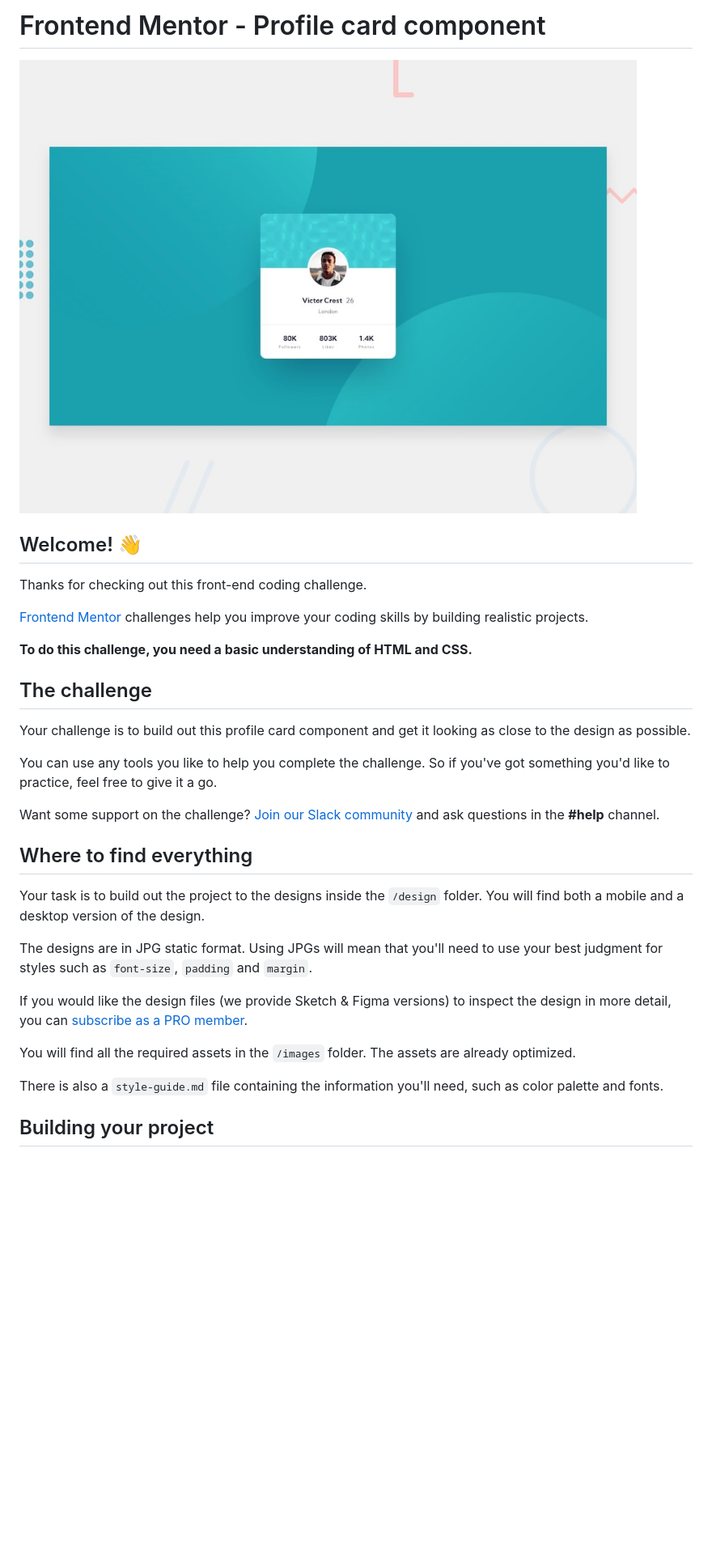
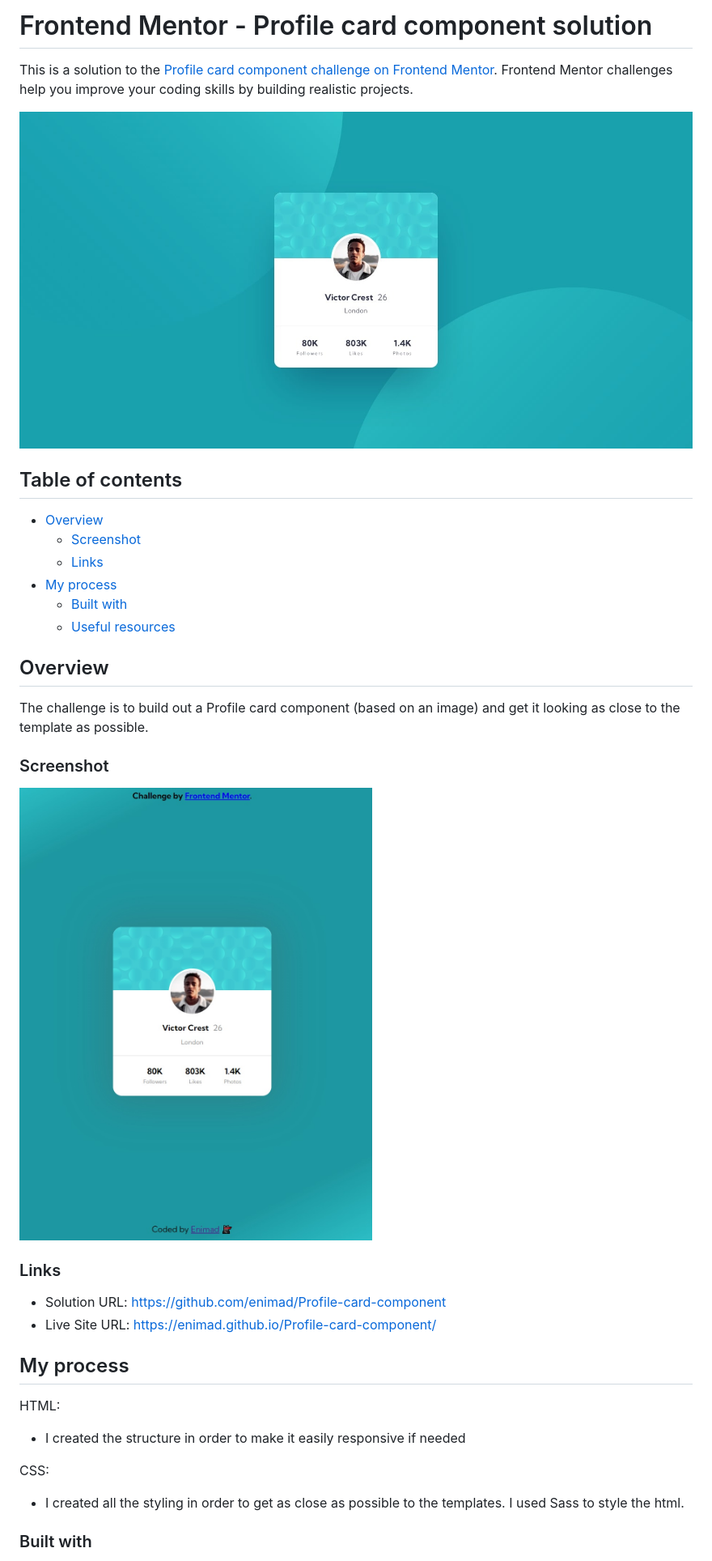
Before and after one commit to enimad/Profile-card-component, a Markdown page: README.md, the part around the change printed below. Shown: that part at 81% size. GitHub-like rendering; pictures changed too: screenshot.jpg (added); blank space fills up the shorter version.

```diff
--- a/README.md
+++ b/README.md
@@ -1,34 +1,40 @@
-# Frontend Mentor - Profile card component
+# Frontend Mentor - Profile card component solution
 
-![Design preview for the Profile card component coding challenge](./design/desktop-preview.jpg)
+This is a solution to the [Profile card component challenge on Frontend Mentor](https://www.frontendmentor.io/challenges/profile-card-component-cfArpWshJ). Frontend Mentor challenges help you improve your coding skills by building realistic projects.
 
-## Welcome! 👋
+![](./design/desktop-design.jpg)
 
-Thanks for checking out this front-end coding challenge.
+## Table of contents
 
-[Frontend Mentor](https://www.frontendmentor.io) challenges help you improve your coding skills by building realistic projects.
+- [Overview](#overview)
+  - [Screenshot](#screenshot)
+  - [Links](#links)
+- [My process](#my-process)
+  - [Built with](#built-with)
+  - [Useful resources](#useful-resources)
 
-**To do this challenge, you need a basic understanding of HTML and CSS.**
+## Overview
 
-## The challenge
+The challenge is to build out a Profile card component (based on an image) and get it looking as close to the template as possible.
 
-Your challenge is to build out this profile card component and get it looking as close to the design as possible.
+### Screenshot
 
-You can use any tools you like to help you complete the challenge. So if you've got something you'd like to practice, feel free to give it a go.
+![](./screenshot.jpg)
 
-Want some support on the challenge? [Join our Slack community](https://www.frontendmentor.io/slack) and ask questions in the **#help** channel.
+### Links
 
-## Where to find everything
+- Solution URL: https://github.com/enimad/Profile-card-component
+- Live Site URL: https://enimad.github.io/Profile-card-component/
 
-Your task is to build out the project to the designs inside the `/design` folder. You will find both a mobile and a desktop version of the design.
+## My process
 
-The designs are in JPG static format. Using JPGs will mean that you'll need to use your best judgment for styles such as `font-size`, `padding` and `margin`.
+HTML:
 
-If you would like the design files (we provide Sketch & Figma versions) to inspect the design in more detail, you can [subscribe as a PRO member](https://www.frontendmentor.io/pro).
+- I created the structure in order to make it easily responsive if needed
 
-You will find all the required assets in the `/images` folder. The assets are already optimized.
+CSS:
 
-There is also a `style-guide.md` file containing the information you'll need, such as color palette and fonts.
+- I created all the styling in order to get as close as possible to the templates. I used Sass to style the html.
 
-## Building your project
+### Built with
 
```
Also changed, not shown: other parts of README.md (+6 -51 lines), README-template.md (deleted, +0 -108 lines), 12 other files.
